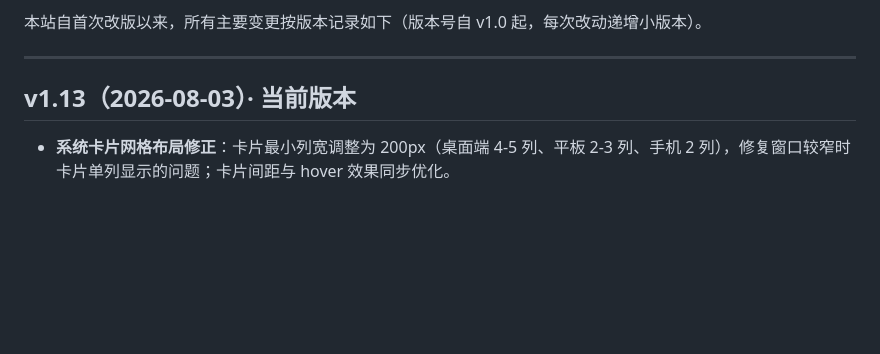
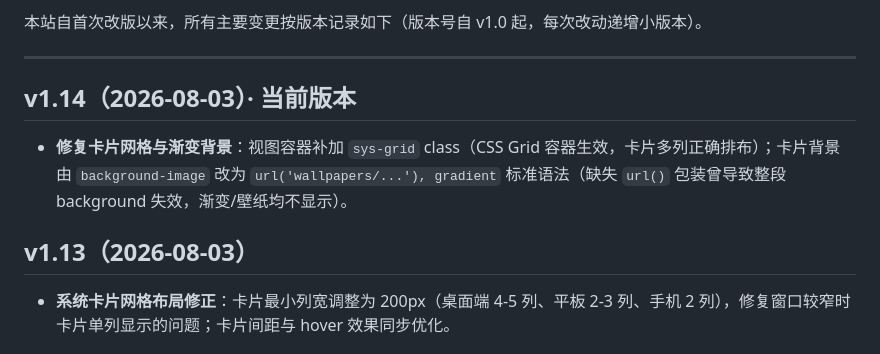
Before and after one commit to onyes5634/onyes5634.github.io, a Markdown page: README.md, the part around the change. GitHub-like rendering; blank space fills up the shorter version.

```diff
--- a/README.md
+++ b/README.md
@@ -7,7 +7,10 @@
 
 ---
 
-## v1.13（2026-08-03）· 当前版本
+## v1.14（2026-08-03）· 当前版本
+- **修复卡片网格与渐变背景**：视图容器补加 `sys-grid` class（CSS Grid 容器生效，卡片多列正确排布）；卡片背景由 `background-image` 改为 `url('wallpapers/...'), gradient` 标准语法（缺失 `url()` 包装曾导致整段 background 失效，渐变/壁纸均不显示）。
+
+## v1.13（2026-08-03）
 - **系统卡片网格布局修正**：卡片最小列宽调整为 200px（桌面端 4-5 列、平板 2-3 列、手机 2 列），修复窗口较窄时卡片单列显示的问题；卡片间距与 hover 效果同步优化。
 
 ## v1.12（2026-08-03）
```
